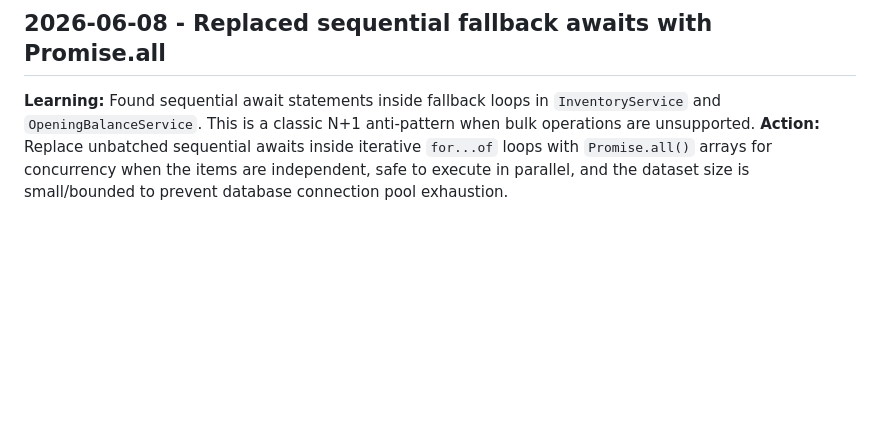
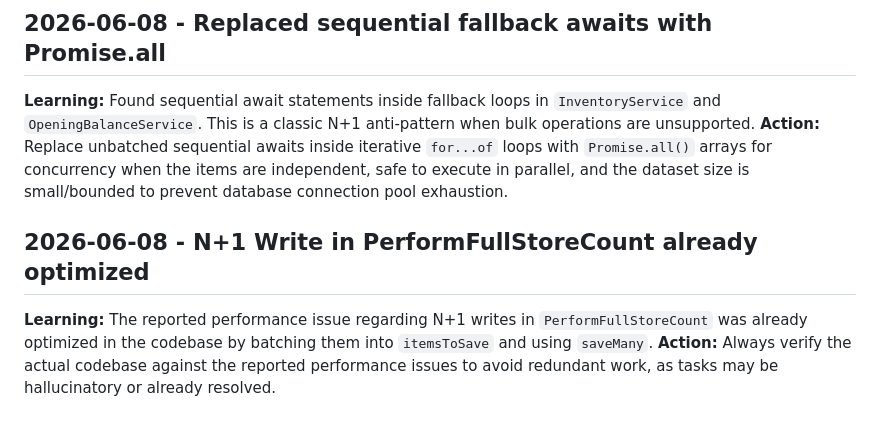
Before and after one commit to bjohnson1279/js-ddd-inventory, a Markdown page: .jules/bolt.md, the part around the change. Rendered like a GitHub page; blank space fills up the shorter version.

Commit message:
⚡ Bolt: No-op for already optimized PerformFullStoreCount
Co-authored-by: bjohnson1279 <37778321+bjohnson1279@users.noreply.github.com>

```diff
--- a/.jules/bolt.md
+++ b/.jules/bolt.md
@@ -43,3 +43,6 @@
 ## 2026-06-08 - Replaced sequential fallback awaits with Promise.all
 **Learning:** Found sequential await statements inside fallback loops in `InventoryService` and `OpeningBalanceService`. This is a classic N+1 anti-pattern when bulk operations are unsupported.
 **Action:** Replace unbatched sequential awaits inside iterative `for...of` loops with `Promise.all()` arrays for concurrency when the items are independent, safe to execute in parallel, and the dataset size is small/bounded to prevent database connection pool exhaustion.
+## 2026-06-08 - N+1 Write in PerformFullStoreCount already optimized
+**Learning:** The reported performance issue regarding N+1 writes in `PerformFullStoreCount` was already optimized in the codebase by batching them into `itemsToSave` and using `saveMany`.
+**Action:** Always verify the actual codebase against the reported performance issues to avoid redundant work, as tasks may be hallucinatory or already resolved.
```
